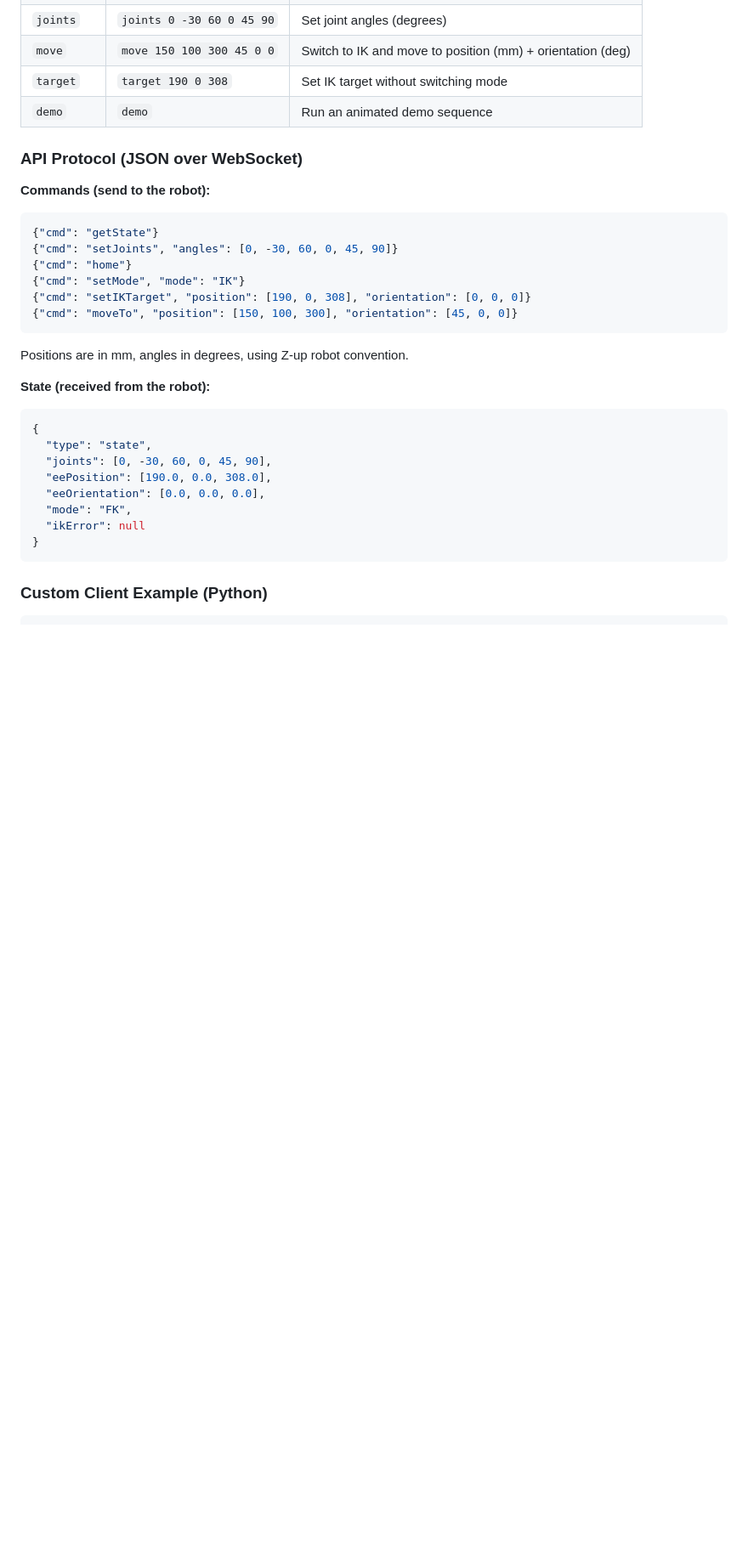
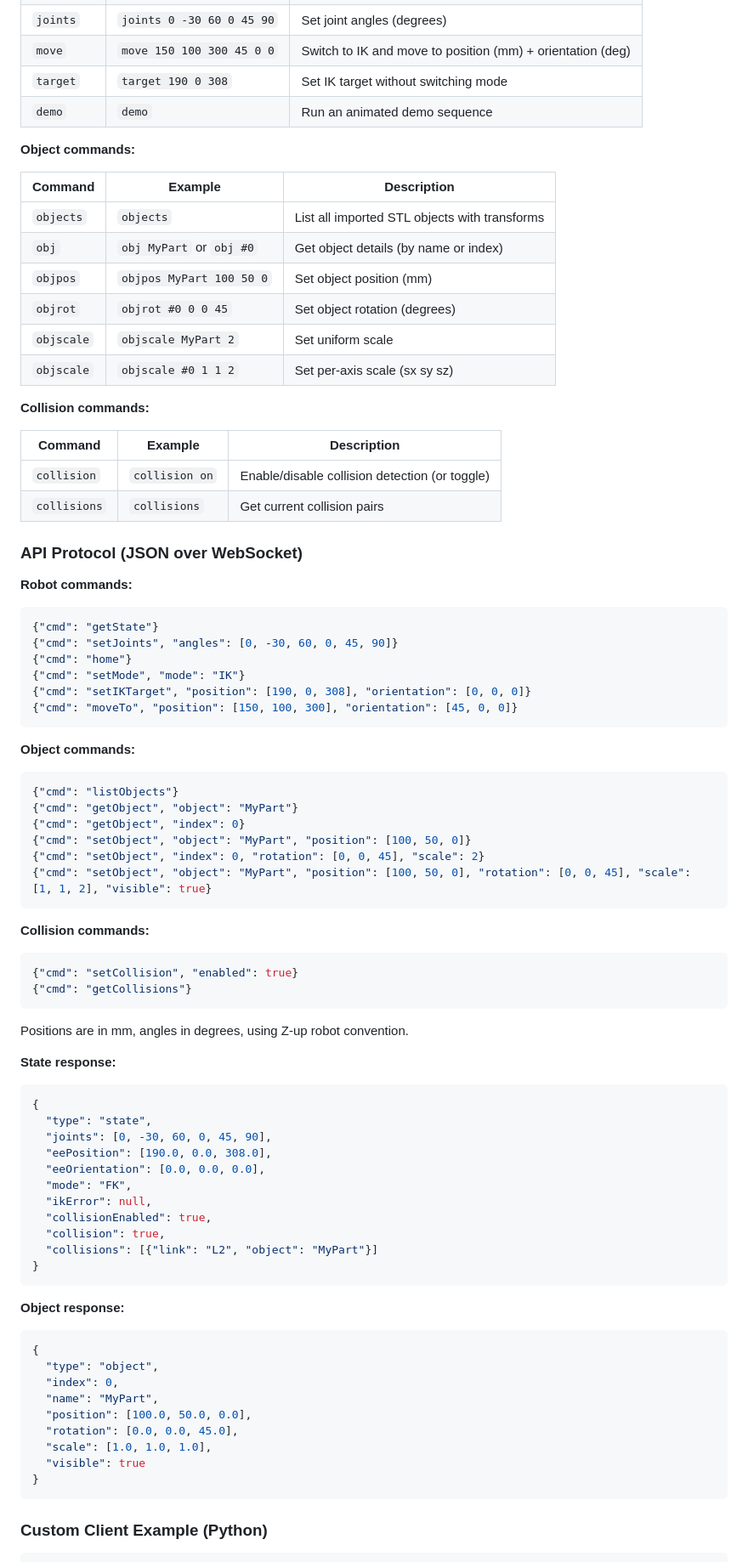
Before and after one commit to garethnisbet/Robot, a Markdown page: README.md, the part around one of its changes. Shown at 85% size. GitHub-like rendering; blank space fills up the shorter version.

Commit message:
Update README with STL import, collision detection, and object API docs
Co-Authored-By: Claude Opus 4.6 <noreply@anthropic.com>

````diff
--- a/README.md
+++ b/README.md
@@ -50,9 +82,27 @@ Commands:
 | `target` | `target 190 0 308` | Set IK target without switching mode |
 | `demo` | `demo` | Run an animated demo sequence |
 
+**Object commands:**
+
+| Command | Example | Description |
+|---------|---------|-------------|
+| `objects` | `objects` | List all imported STL objects with transforms |
+| `obj` | `obj MyPart` or `obj #0` | Get object details (by name or index) |
+| `objpos` | `objpos MyPart 100 50 0` | Set object position (mm) |
+| `objrot` | `objrot #0 0 0 45` | Set object rotation (degrees) |
+| `objscale` | `objscale MyPart 2` | Set uniform scale |
+| `objscale` | `objscale #0 1 1 2` | Set per-axis scale (sx sy sz) |
+
+**Collision commands:**
+
+| Command | Example | Description |
+|---------|---------|-------------|
+| `collision` | `collision on` | Enable/disable collision detection (or toggle) |
+| `collisions` | `collisions` | Get current collision pairs |
+
 ### API Protocol (JSON over WebSocket)
 
-**Commands (send to the robot):**
+**Robot commands:**
 ```json
 {"cmd": "getState"}
 {"cmd": "setJoints", "angles": [0, -30, 60, 0, 45, 90]}
@@ -62,9 +112,25 @@ Commands:
 {"cmd": "moveTo", "position": [150, 100, 300], "orientation": [45, 0, 0]}
 ```
 
+**Object commands:**
+```json
+{"cmd": "listObjects"}
+{"cmd": "getObject", "object": "MyPart"}
+{"cmd": "getObject", "index": 0}
+{"cmd": "setObject", "object": "MyPart", "position": [100, 50, 0]}
+{"cmd": "setObject", "index": 0, "rotation": [0, 0, 45], "scale": 2}
+{"cmd": "setObject", "object": "MyPart", "position": [100, 50, 0], "rotation": [0, 0, 45], "scale": [1, 1, 2], "visible": true}
+```
+
+**Collision commands:**
+```json
+{"cmd": "setCollision", "enabled": true}
+{"cmd": "getCollisions"}
+```
+
 Positions are in mm, angles in degrees, using Z-up robot convention.
 
-**State (received from the robot):**
+**State response:**
 ```json
 {
   "type": "state",
@@ -72,7 +138,23 @@ Positions are in mm, angles in degrees, using Z-up robot convention.
   "eePosition": [190.0, 0.0, 308.0],
   "eeOrientation": [0.0, 0.0, 0.0],
   "mode": "FK",
-  "ikError": null
+  "ikError": null,
+  "collisionEnabled": true,
+  "collision": true,
+  "collisions": [{"link": "L2", "object": "MyPart"}]
+}
+```
+
+**Object response:**
+```json
+{
+  "type": "object",
+  "index": 0,
+  "name": "MyPart",
+  "position": [100.0, 50.0, 0.0],
+  "rotation": [0.0, 0.0, 45.0],
+  "scale": [1.0, 1.0, 1.0],
+  "visible": true
 }
 ```
 
````
Also changed, not shown: other parts of README.md (+42 -3 lines).
